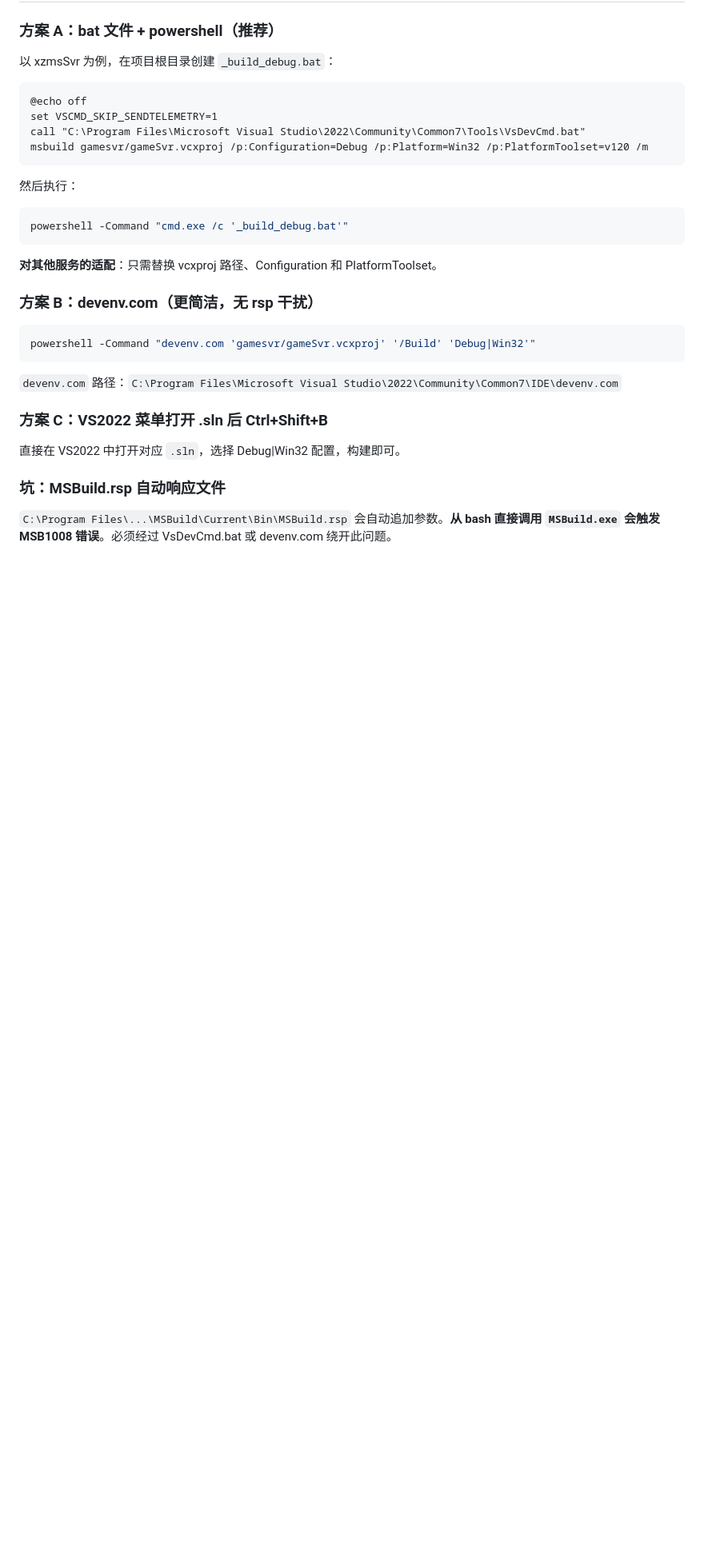
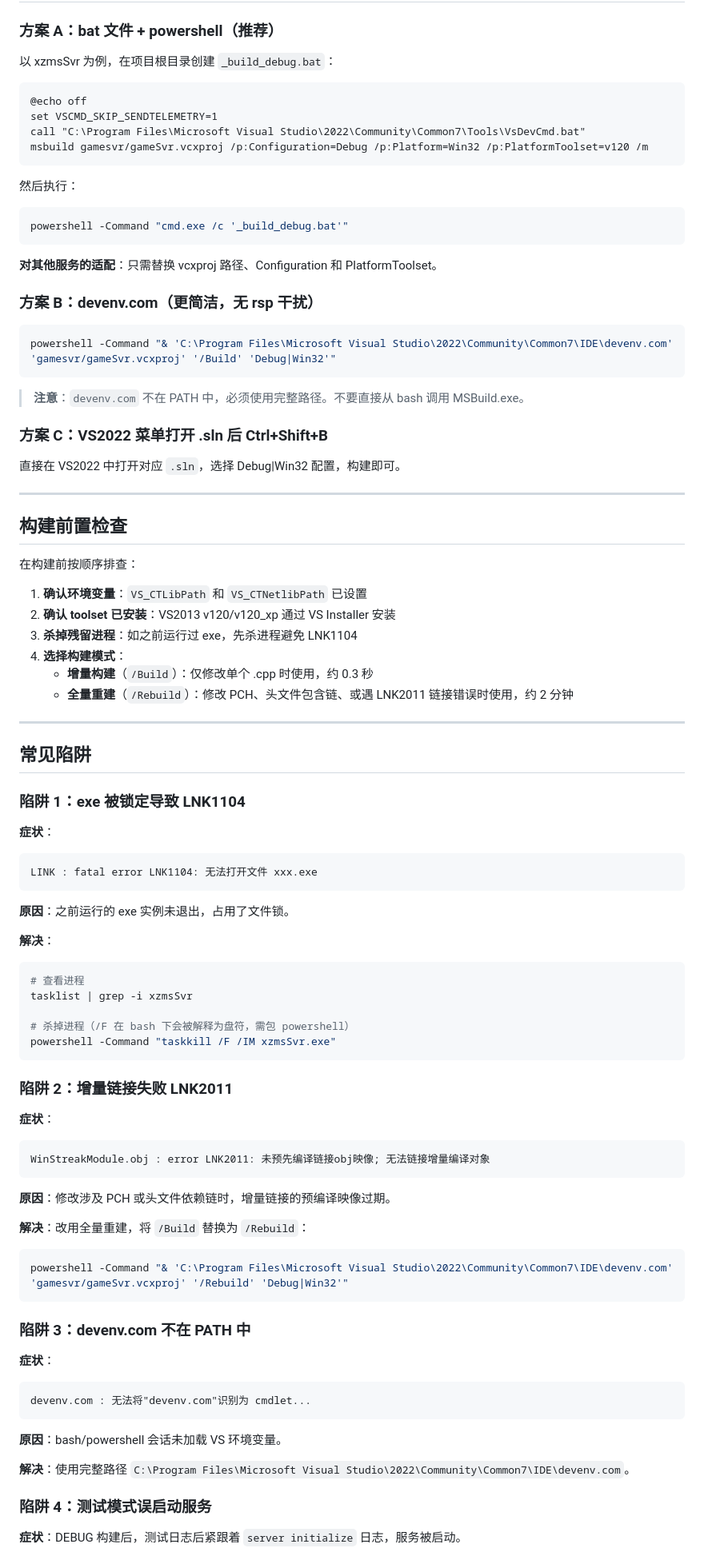
Before and after one commit to 1339787560/Parlance, a Markdown page: CPP-GameSVR-DEV/CPPCompileAndRunHelp.md, the part around one of its changes. Shown at 80% size. Rendered like a GitHub page; blank space fills up the shorter version.

````diff
--- a/CPP-GameSVR-DEV/CPPCompileAndRunHelp.md
+++ b/CPP-GameSVR-DEV/CPPCompileAndRunHelp.md
@@ -68,15 +68,76 @@ powershell -Command "cmd.exe /c '_build_debug.bat'"
 ### 方案 B：devenv.com（更简洁，无 rsp 干扰）
 
 ```bash
-powershell -Command "devenv.com 'gamesvr/gameSvr.vcxproj' '/Build' 'Debug|Win32'"
+powershell -Command "& 'C:\Program Files\Microsoft Visual Studio\2022\Community\Common7\IDE\devenv.com' 'gamesvr/gameSvr.vcxproj' '/Build' 'Debug|Win32'"
 ```
 
-`devenv.com` 路径：`C:\Program Files\Microsoft Visual Studio\2022\Community\Common7\IDE\devenv.com`
+> **注意**：`devenv.com` 不在 PATH 中，必须使用完整路径。不要直接从 bash 调用 MSBuild.exe。
 
 ### 方案 C：VS2022 菜单打开 .sln 后 Ctrl+Shift+B
 
 直接在 VS2022 中打开对应 `.sln`，选择 Debug|Win32 配置，构建即可。
 
-### 坑：MSBuild.rsp 自动响应文件
+---
 
-`C:\Program Files\...\MSBuild\Current\Bin\MSBuild.rsp` 会自动追加参数。**从 bash 直接调用 `MSBuild.exe` 会触发 MSB1008 错误**。必须经过 VsDevCmd.bat 或 devenv.com 绕开此问题。
+## 构建前置检查
+
+在构建前按顺序排查：
+
+1. **确认环境变量**：`VS_CTLibPath` 和 `VS_CTNetlibPath` 已设置
+2. **确认 toolset 已安装**：VS2013 v120/v120_xp 通过 VS Installer 安装
+3. **杀掉残留进程**：如之前运行过 exe，先杀进程避免 LNK1104
+4. **选择构建模式**：
+   - **增量构建**（`/Build`）：仅修改单个 .cpp 时使用，约 0.3 秒
+   - **全量重建**（`/Rebuild`）：修改 PCH、头文件包含链、或遇 LNK2011 链接错误时使用，约 2 分钟
+
+---
+
+## 常见陷阱
+
+### 陷阱 1：exe 被锁定导致 LNK1104
+
+**症状**：
+```
+LINK : fatal error LNK1104: 无法打开文件 xxx.exe
+```
+
+**原因**：之前运行的 exe 实例未退出，占用了文件锁。
+
+**解决**：
+```bash
+# 查看进程
+tasklist | grep -i xzmsSvr
+
+# 杀掉进程（/F 在 bash 下会被解释为盘符，需包 powershell）
+powershell -Command "taskkill /F /IM xzmsSvr.exe"
+```
+
+### 陷阱 2：增量链接失败 LNK2011
+
+**症状**：
+```
+WinStreakModule.obj : error LNK2011: 未预先编译链接obj映像; 无法链接增量编译对象
+```
+
+**原因**：修改涉及 PCH 或头文件依赖链时，增量链接的预编译映像过期。
+
+**解决**：改用全量重建，将 `/Build` 替换为 `/Rebuild`：
+```bash
+powershell -Command "& 'C:\Program Files\Microsoft Visual Studio\2022\Community\Common7\IDE\devenv.com' 'gamesvr/gameSvr.vcxproj' '/Rebuild' 'Debug|Win32'"
+```
+
+### 陷阱 3：devenv.com 不在 PATH 中
+
+**症状**：
+```
+devenv.com : 无法将"devenv.com"识别为 cmdlet...
+```
+
+**原因**：bash/powershell 会话未加载 VS 环境变量。
+
+**解决**：使用完整路径 `C:\Program Files\Microsoft Visual Studio\2022\Community\Common7\IDE\devenv.com`。
+
+### 陷阱 4：测试模式误启动服务
+
+**症状**：DEBUG 构建后，测试日志后紧跟着 `server initialize` 日志，服务被启动。
+
````
Also changed, not shown: other parts of CPP-GameSVR-DEV/CPPCompileAndRunHelp.md (+22 -4 lines).
